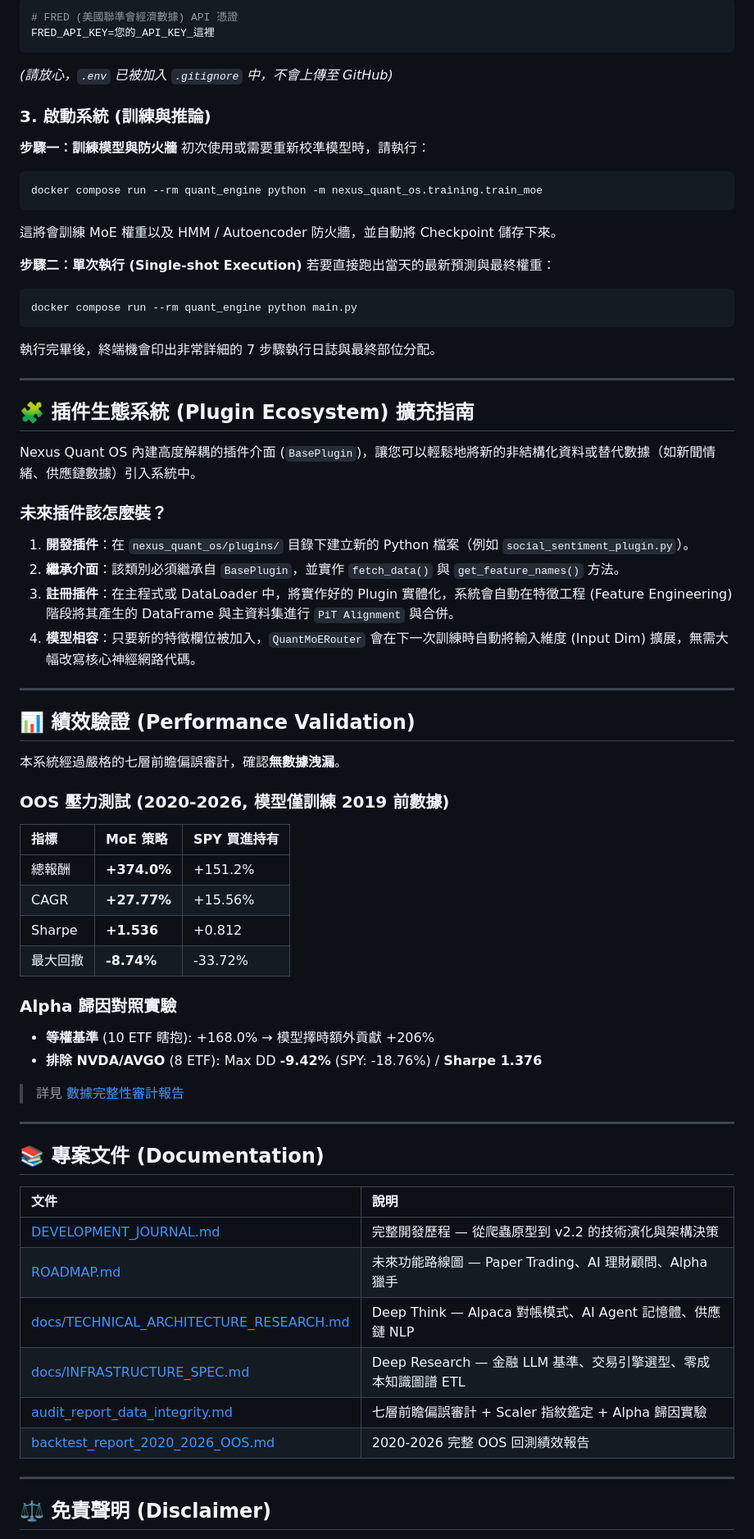
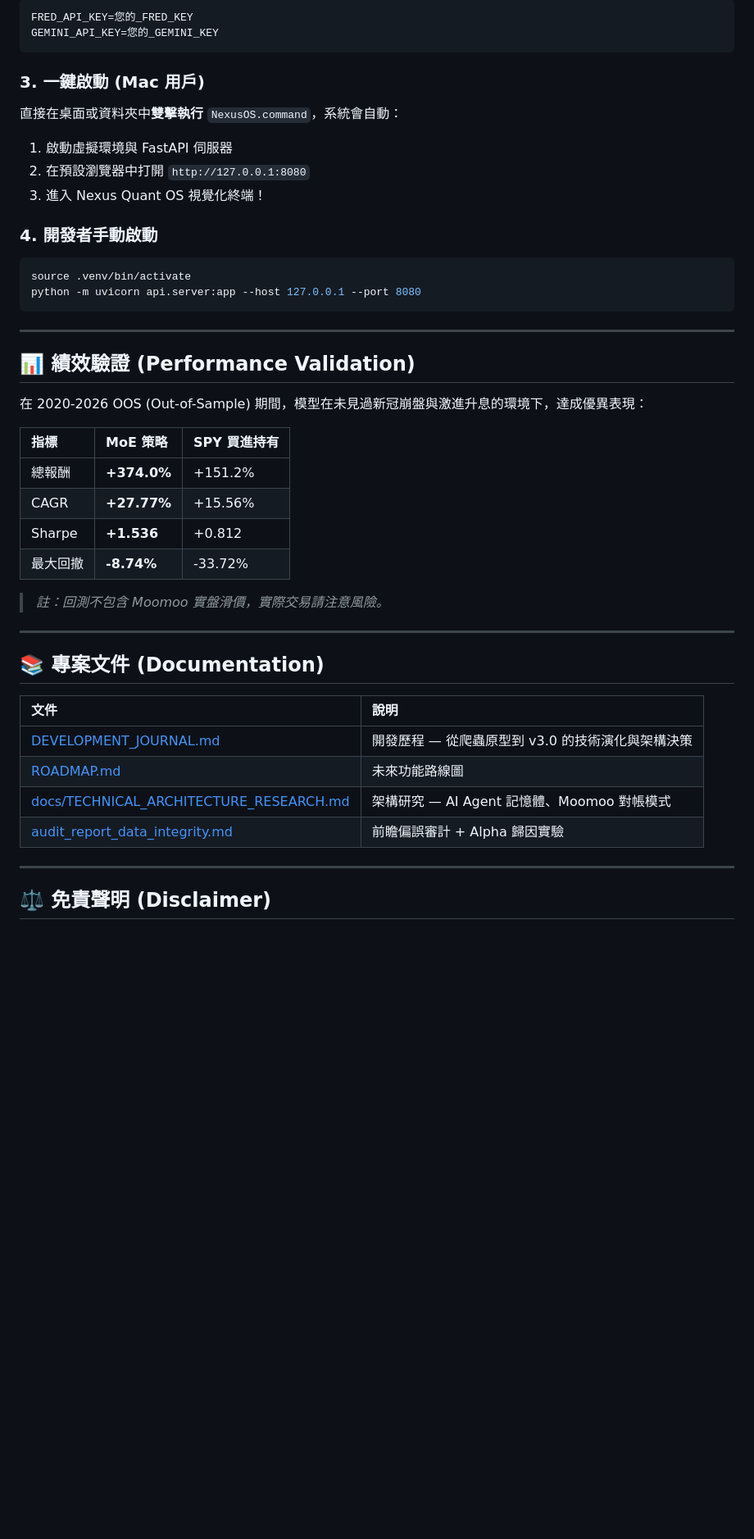
Before and after one commit to Kevin-Shih-Kai-Jen/Quant-developing, a Markdown page: README.md, the part around one of its changes. Shown at 82% size. GitHub-like rendering; blank space fills up the shorter version.

Commit message:
docs: update README to v3.0 AI-Driven OS Terminal

````diff
--- a/README.md
+++ b/README.md
@@ -68,43 +64,25 @@ Router 會根據當日的輸入特徵 (Feature Matrix)，計算出每位專家
 ```env
-# FRED (美國聯準會經濟數據) API 憑證
-FRED_API_KEY=您的_API_KEY_這裡
+FRED_API_KEY=您的_FRED_KEY
+GEMINI_API_KEY=您的_GEMINI_KEY
 ```
-*(請放心，`.env` 已被加入 `.gitignore` 中，不會上傳至 GitHub)*
 
-### 3. 啟動系統 (訓練與推論)
-**步驟一：訓練模型與防火牆**
-初次使用或需要重新校準模型時，請執行：
+### 3. 一鍵啟動 (Mac 用戶)
+直接在桌面或資料夾中**雙擊執行** `NexusOS.command`，系統會自動：
+1. 啟動虛擬環境與 FastAPI 伺服器
+2. 在預設瀏覽器中打開 `http://127.0.0.1:8080`
+3. 進入 Nexus Quant OS 視覺化終端！
+
+### 4. 開發者手動啟動
 ```bash
-docker compose run --rm quant_engine python -m nexus_quant_os.training.train_moe
+source .venv/bin/activate
+python -m uvicorn api.server:app --host 127.0.0.1 --port 8080
 ```
-這將會訓練 MoE 權重以及 HMM / Autoencoder 防火牆，並自動將 Checkpoint 儲存下來。
-
-**步驟二：單次執行 (Single-shot Execution)**
-若要直接跑出當天的最新預測與最終權重：
-```bash
-docker compose run --rm quant_engine python main.py
-```
-執行完畢後，終端機會印出非常詳細的 7 步驟執行日誌與最終部位分配。
-
----
-
-## 🧩 插件生態系統 (Plugin Ecosystem) 擴充指南
-
-Nexus Quant OS 內建高度解耦的插件介面 (`BasePlugin`)，讓您可以輕鬆地將新的非結構化資料或替代數據（如新聞情緒、供應鏈數據）引入系統中。
-
-### 未來插件該怎麼裝？
-1. **開發插件**：在 `nexus_quant_os/plugins/` 目錄下建立新的 Python 檔案（例如 `social_sentiment_plugin.py`）。
-2. **繼承介面**：該類別必須繼承自 `BasePlugin`，並實作 `fetch_data()` 與 `get_feature_names()` 方法。
-3. **註冊插件**：在主程式或 DataLoader 中，將實作好的 Plugin 實體化，系統會自動在特徵工程 (Feature Engineering) 階段將其產生的 DataFrame 與主資料集進行 `PiT Alignment` 與合併。
-4. **模型相容**：只要新的特徵欄位被加入，`QuantMoERouter` 會在下一次訓練時自動將輸入維度 (Input Dim) 擴展，無需大幅改寫核心神經網路代碼。
 
 ---
 
 ## 📊 績效驗證 (Performance Validation)
 
-本系統經過嚴格的七層前瞻偏誤審計，確認**無數據洩漏**。
-
-### OOS 壓力測試 (2020-2026, 模型僅訓練 2019 前數據)
+在 2020-2026 OOS (Out-of-Sample) 期間，模型在未見過新冠崩盤與激進升息的環境下，達成優異表現：
 
 | 指標 | MoE 策略 | SPY 買進持有 |
 |:--|:--|:--|
@@ -113,12 +91,7 @@ Nexus Quant OS 內建高度解耦的插件介面 (`BasePlugin`)，讓您可以
 | Sharpe | **+1.536** | +0.812 |
 | 最大回撤 | **-8.74%** | -33.72% |
 
-### Alpha 歸因對照實驗
-
-- **等權基準** (10 ETF 瞎抱): +168.0% → 模型擇時額外貢獻 +206%
-- **排除 NVDA/AVGO** (8 ETF): Max DD **-9.42%** (SPY: -18.76%) / **Sharpe 1.376**
-
-> 詳見 [數據完整性審計報告](audit_report_data_integrity.md)
+> *註：回測不包含 Moomoo 實盤滑價，實際交易請注意風險。*
 
 ---
 
@@ -126,12 +99,10 @@ Nexus Quant OS 內建高度解耦的插件介面 (`BasePlugin`)，讓您可以
 
 | 文件 | 說明 |
 |:--|:--|
-| [DEVELOPMENT_JOURNAL.md](DEVELOPMENT_JOURNAL.md) | 完整開發歷程 — 從爬蟲原型到 v2.2 的技術演化與架構決策 |
-| [ROADMAP.md](ROADMAP.md) | 未來功能路線圖 — Paper Trading、AI 理財顧問、Alpha 獵手 |
-| [docs/TECHNICAL_ARCHITECTURE_RESEARCH.md](docs/TECHNICAL_ARCHITECTURE_RESEARCH.md) | Deep Think — Alpaca 對帳模式、AI Agent 記憶體、供應鏈 NLP |
-| [docs/INFRASTRUCTURE_SPEC.md](docs/INFRASTRUCTURE_SPEC.md) | Deep Research — 金融 LLM 基準、交易引擎選型、零成本知識圖譜 ETL |
-| [audit_report_data_integrity.md](audit_report_data_integrity.md) | 七層前瞻偏誤審計 + Scaler 指紋鑑定 + Alpha 歸因實驗 |
-| [backtest_report_2020_2026_OOS.md](backtest_report_2020_2026_OOS.md) | 2020-2026 完整 OOS 回測績效報告 |
+| [DEVELOPMENT_JOURNAL.md](DEVELOPMENT_JOURNAL.md) | 開發歷程 — 從爬蟲原型到 v3.0 的技術演化與架構決策 |
+| [ROADMAP.md](ROADMAP.md) | 未來功能路線圖 |
+| [docs/TECHNICAL_ARCHITECTURE_RESEARCH.md](docs/TECHNICAL_ARCHITECTURE_RESEARCH.md) | 架構研究 — AI Agent 記憶體、Moomoo 對帳模式 |
+| [audit_report_data_integrity.md](audit_report_data_integrity.md) | 前瞻偏誤審計 + Alpha 歸因實驗 |
 
 ---
 
````
Also changed, not shown: other parts of README.md (+34 -38 lines).
